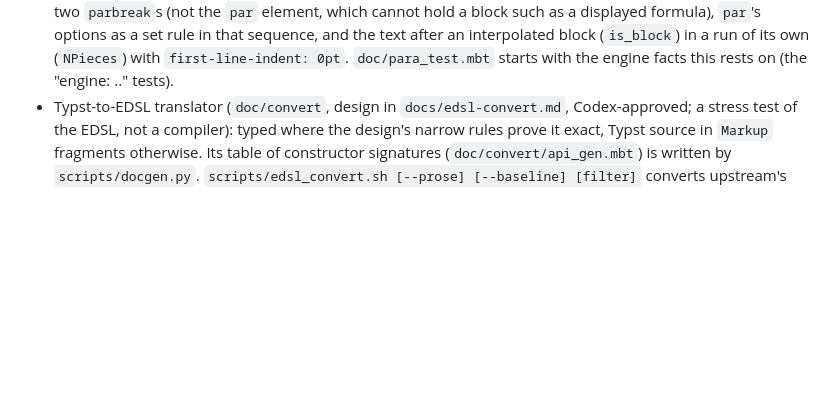
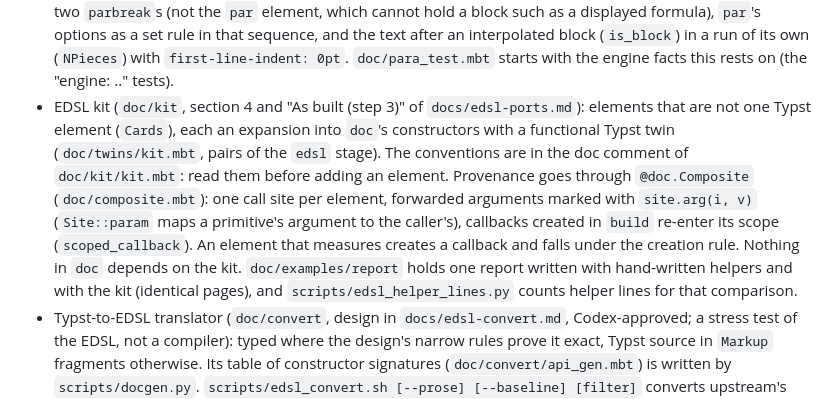
Before and after one commit to moonbitlang/typst.mbt, a Markdown page: AGENTS.md, the part around the change. Rendered like a GitHub page; blank space fills up the shorter version.

Commit message:
AGENTS.md: the EDSL kit

```diff
--- a/AGENTS.md
+++ b/AGENTS.md
@@ -220,6 +220,19 @@
   interpolated block (`is_block`) in a run of its own (`NPieces`) with
   `first-line-indent: 0pt`. `doc/para_test.mbt` starts with the engine
   facts this rests on (the "engine: .." tests).
+- EDSL kit (`doc/kit`, section 4 and "As built (step 3)" of
+  `docs/edsl-ports.md`): elements that are not one Typst element (`Cards`),
+  each an expansion into `doc`'s constructors with a functional Typst twin
+  (`doc/twins/kit.mbt`, pairs of the `edsl` stage). The conventions are in
+  the doc comment of `doc/kit/kit.mbt`: read them before adding an element.
+  Provenance goes through `@doc.Composite` (`doc/composite.mbt`): one call
+  site per element, forwarded arguments marked with `site.arg(i, v)`
+  (`Site::param` maps a primitive's argument to the caller's), callbacks
+  created in `build` re-enter its scope (`scoped_callback`). An element that
+  measures creates a callback and falls under the creation rule. Nothing in
+  `doc` depends on the kit. `doc/examples/report` holds one report written
+  with hand-written helpers and with the kit (identical pages), and
+  `scripts/edsl_helper_lines.py` counts helper lines for that comparison.
 - Typst-to-EDSL translator (`doc/convert`, design in `docs/edsl-convert.md`,
   Codex-approved; a stress test of the EDSL, not a compiler): typed where
   the design's narrow rules prove it exact, Typst source in `Markup`
```
